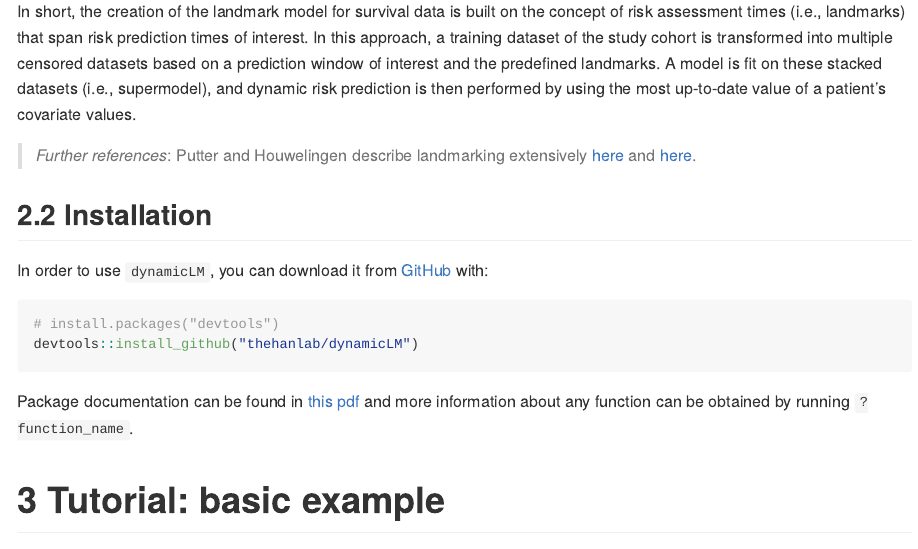
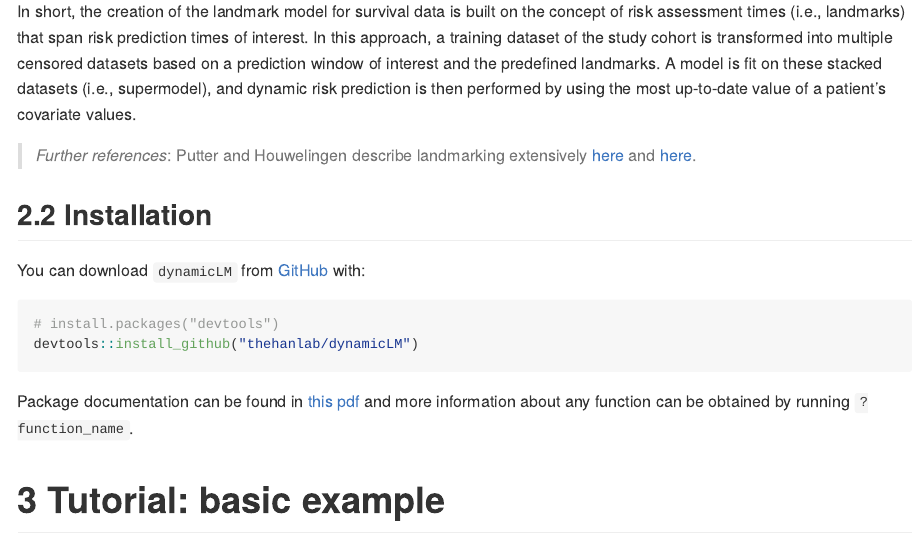
Before and after one commit to thehanlab/dynamicLM, an R Markdown document (README.Rmd): the page in a window 1100 px wide, from 1820 px down. Rendered offline with R 4.5, knitr and Pandoc, with nearby package versions.

Commit message:
Update README.Rmd

````diff
--- a/README.Rmd
+++ b/README.Rmd
@@ -65,7 +65,7 @@ In short, the creation of the landmark model for survival data is built on the c
 
 ## Installation
 
-In order to use `dynamicLM`, you can download it from [GitHub](https://github.com/) with:
+You can download `dynamicLM` from [GitHub](https://github.com/) with:
 
 ```{r, echo=TRUE, warning=FALSE, message=FALSE, results='hide', eval=FALSE}
 # install.packages("devtools")
````
